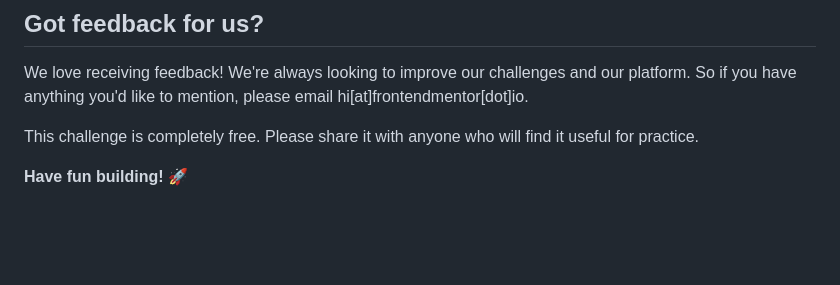
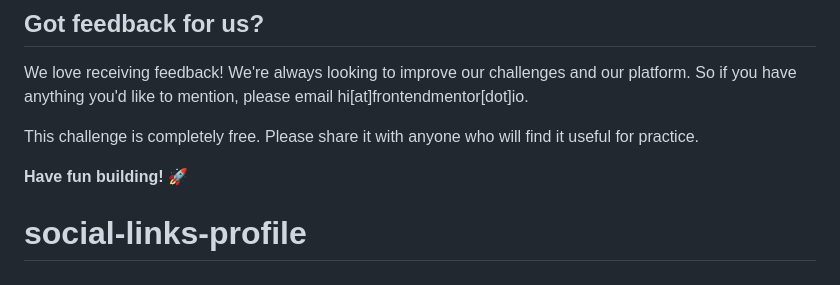
Before and after one commit to Roannej/social-links-profile, a Markdown page: README.md, the part around the change. GitHub-like rendering; blank space fills up the shorter version.

```diff
--- a/README.md
+++ b/README.md
@@ -91,3 +91,4 @@ We love receiving feedback! We're always looking to improve our challenges and o
 This challenge is completely free. Please share it with anyone who will find it useful for practice.
 
 **Have fun building!** 🚀
+# social-links-profile
```
